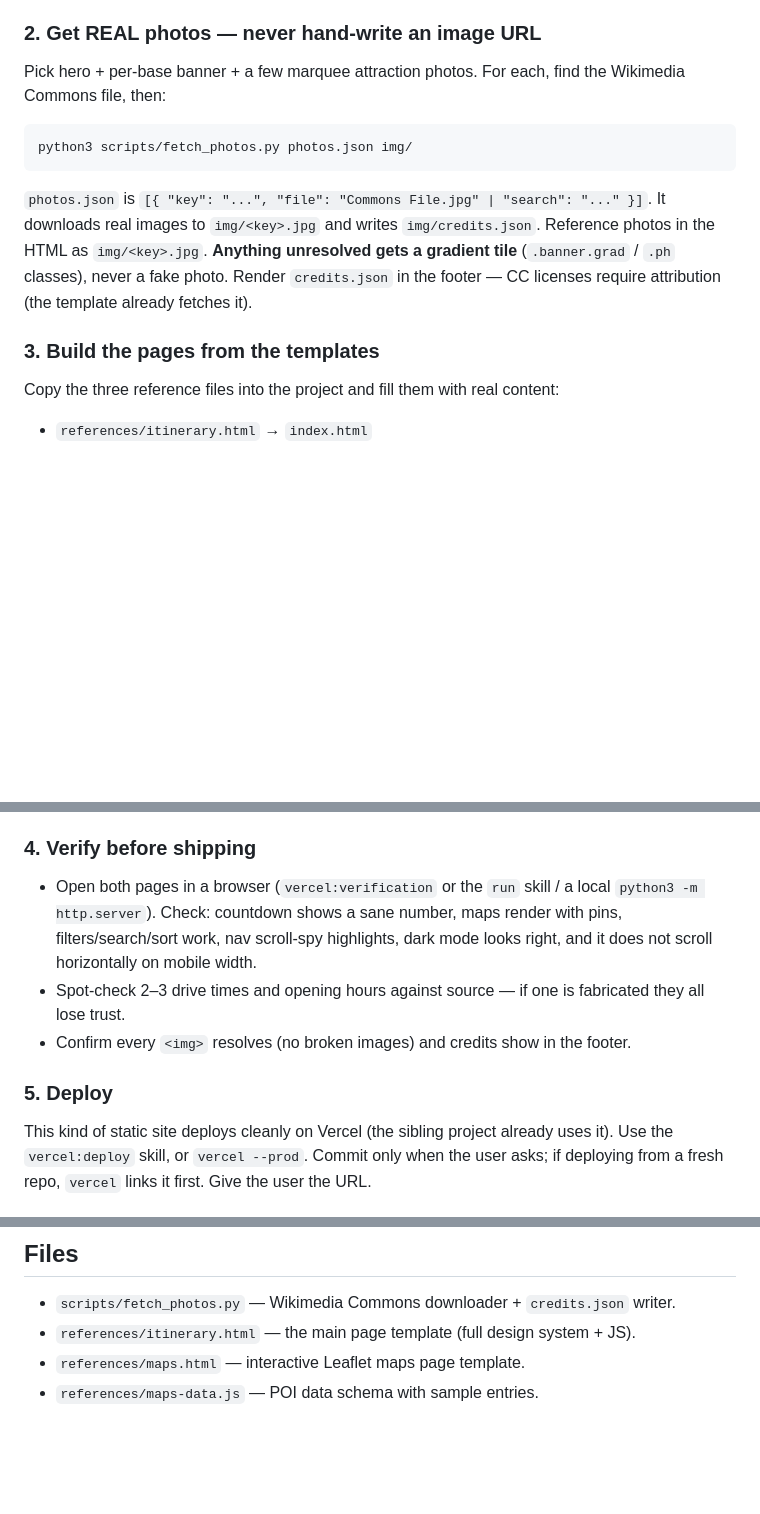
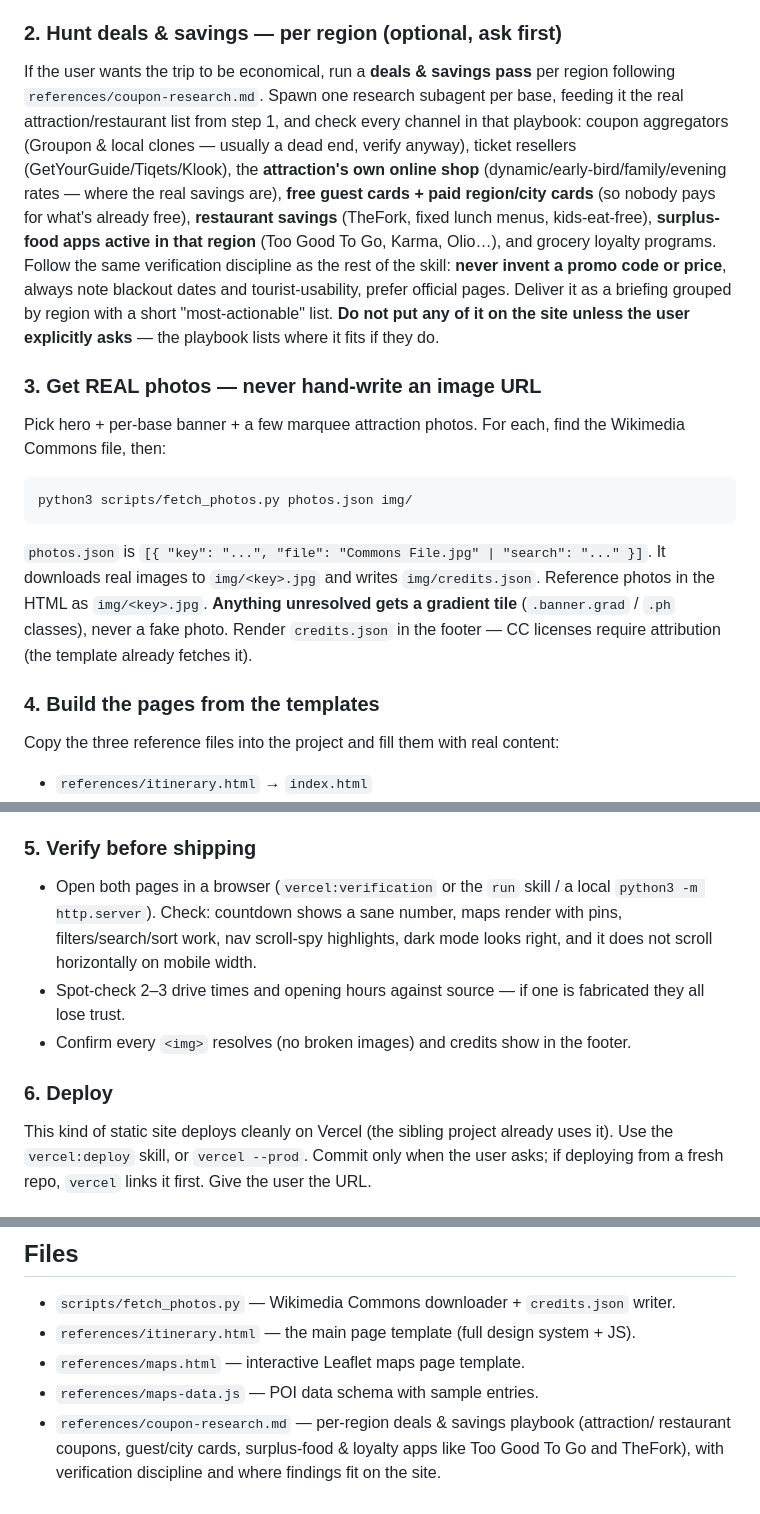
Before and after one commit to meiriohad76-oss/trip_planner, a Markdown page: SKILL.md, 3 parts joined by grey strips. GitHub-like rendering; blank space fills up the shorter version.

```diff
--- a/SKILL.md
+++ b/SKILL.md
@@ -59,7 +59,23 @@ Spawn a subagent per base/region. Demand from each, as structured data:
 - **Rainy-day indoor options** per region.
 Tell them to say "could not verify" rather than invent an address, hour, or coord.
 
-### 2. Get REAL photos — never hand-write an image URL
+### 2. Hunt deals & savings — per region (optional, ask first)
+If the user wants the trip to be economical, run a **deals & savings pass** per
+region following `references/coupon-research.md`. Spawn one research subagent per
+base, feeding it the real attraction/restaurant list from step 1, and check every
+channel in that playbook: coupon aggregators (Groupon & local clones — usually a
+dead end, verify anyway), ticket resellers (GetYourGuide/Tiqets/Klook), the
+**attraction's own online shop** (dynamic/early-bird/family/evening rates — where
+the real savings are), **free guest cards + paid region/city cards** (so nobody
+pays for what's already free), **restaurant savings** (TheFork, fixed lunch menus,
+kids-eat-free), **surplus-food apps active in that region** (Too Good To Go, Karma,
+Olio…), and grocery loyalty programs. Follow the same verification discipline as
+the rest of the skill: **never invent a promo code or price**, always note blackout
+dates and tourist-usability, prefer official pages. Deliver it as a briefing grouped
+by region with a short "most-actionable" list. **Do not put any of it on the site
+unless the user explicitly asks** — the playbook lists where it fits if they do.
+
+### 3. Get REAL photos — never hand-write an image URL
 Pick hero + per-base banner + a few marquee attraction photos. For each, find the
 Wikimedia Commons file, then:
 
@@ -73,7 +89,7 @@ photos in the HTML as `img/<key>.jpg`. **Anything unresolved gets a gradient til
 (`.banner.grad` / `.ph` classes), never a fake photo. Render `credits.json` in the
 footer — CC licenses require attribution (the template already fetches it).
 
-### 3. Build the pages from the templates
+### 4. Build the pages from the templates
 Copy the three reference files into the project and fill them with real content:
 - `references/itinerary.html` → `index.html`
 - `references/maps.html` → `maps.html`
@@ -93,7 +109,7 @@ Data hygiene that makes or breaks it:
 - Days with no verified photo use `.ph` gradient tiles; bases with no photo use
   `.banner.grad`. Never stretch one photo across unrelated days.
 
-### 4. Verify before shipping
+### 5. Verify before shipping
 - Open both pages in a browser (`vercel:verification` or the `run` skill / a local
   `python3 -m http.server`). Check: countdown shows a sane number, maps render with
   pins, filters/search/sort work, nav scroll-spy highlights, dark mode looks right,
@@ -102,7 +118,7 @@ Data hygiene that makes or breaks it:
   they all lose trust.
 - Confirm every `<img>` resolves (no broken images) and credits show in the footer.
 
-### 5. Deploy
+### 6. Deploy
 This kind of static site deploys cleanly on Vercel (the sibling project already
 uses it). Use the `vercel:deploy` skill, or `vercel --prod`. Commit only when the
 user asks; if deploying from a fresh repo, `vercel` links it first. Give the user
@@ -123,3 +139,6 @@ the URL.
 - `references/itinerary.html` — the main page template (full design system + JS).
 - `references/maps.html` — interactive Leaflet maps page template.
 - `references/maps-data.js` — POI data schema with sample entries.
+- `references/coupon-research.md` — per-region deals & savings playbook (attraction/
+  restaurant coupons, guest/city cards, surplus-food & loyalty apps like Too Good To
+  Go and TheFork), with verification discipline and where findings fit on the site.
```
Also changed, not shown: other parts of SKILL.md (+1 -1 lines), references/coupon-research.md (added, +140 -0 lines).
